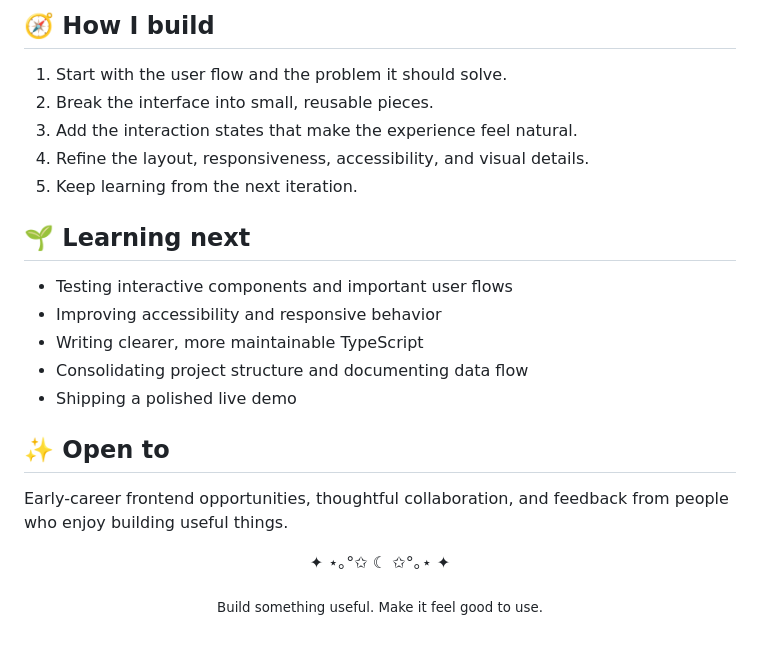
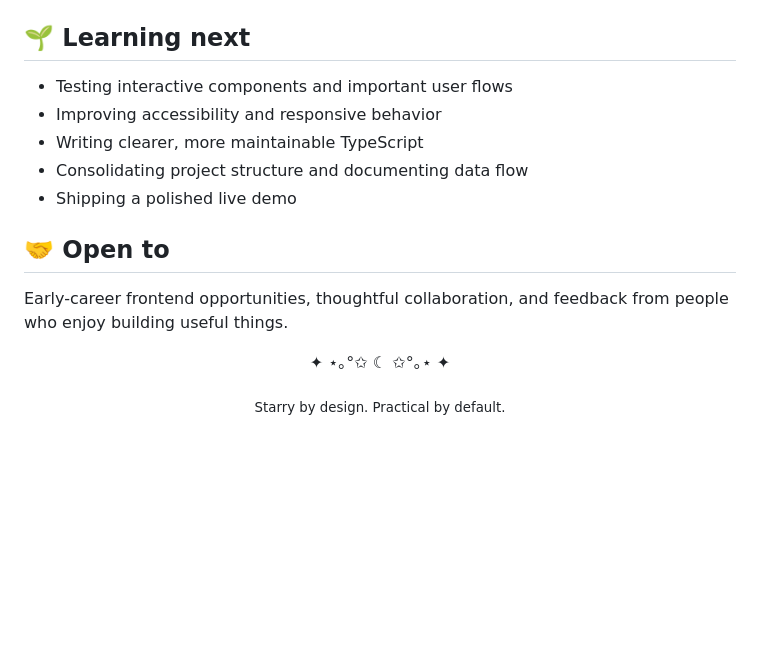
Before and after one commit to maMai20/maMai20, a Markdown page: README.md, the part around one of its changes. Rendered like a GitHub page; blank space fills up the shorter version.

Commit message:
docs: refine profile layout and remove unreliable widgets

```diff
--- a/README.md
+++ b/README.md
@@ -88,13 +103,5 @@ A calm productivity workspace that brings tasks, planning, and focus tools toget
 
 </div>
-
-## 🧭 How I build
-
-1. Start with the user flow and the problem it should solve.
-2. Break the interface into small, reusable pieces.
-3. Add the interaction states that make the experience feel natural.
-4. Refine the layout, responsiveness, accessibility, and visual details.
-5. Keep learning from the next iteration.
 
 ## 🌱 Learning next
 
@@ -104,7 +111,7 @@ A calm productivity workspace that brings tasks, planning, and focus tools toget
 - Consolidating project structure and documenting data flow
 - Shipping a polished live demo
 
-## ✨ Open to
+## 🤝 Open to
 
 Early-career frontend opportunities, thoughtful collaboration, and feedback from people who enjoy building useful things.
 
@@ -112,6 +119,6 @@ Early-career frontend opportunities, thoughtful collaboration, and feedback from
 
 ✦ ⋆｡°✩ ☾ ✩°｡⋆ ✦
 
-<sub>Build something useful. Make it feel good to use.</sub>
+<sub>Starry by design. Practical by default.</sub>
 
 </div>
```
Also changed, not shown: other parts of README.md (+61 -46 lines).
